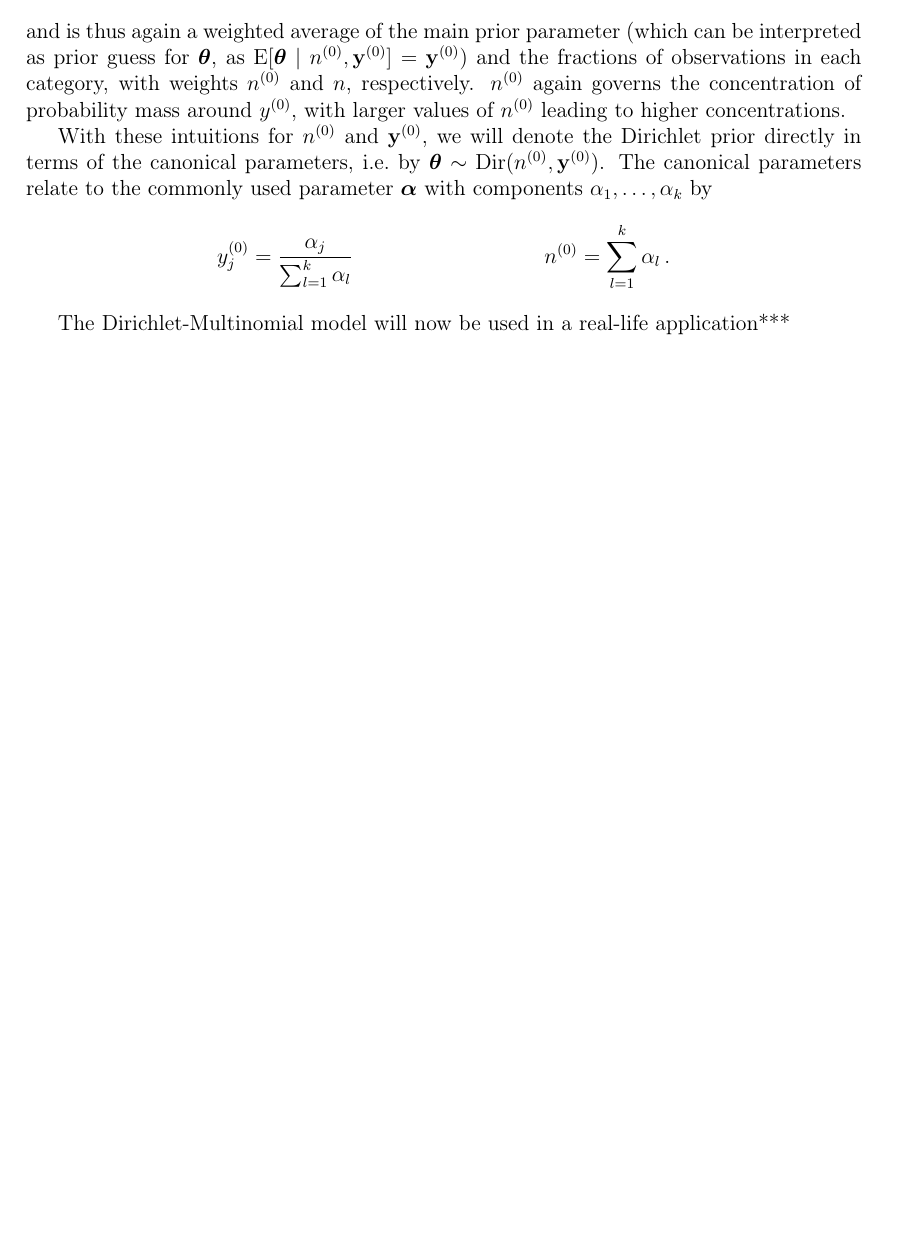
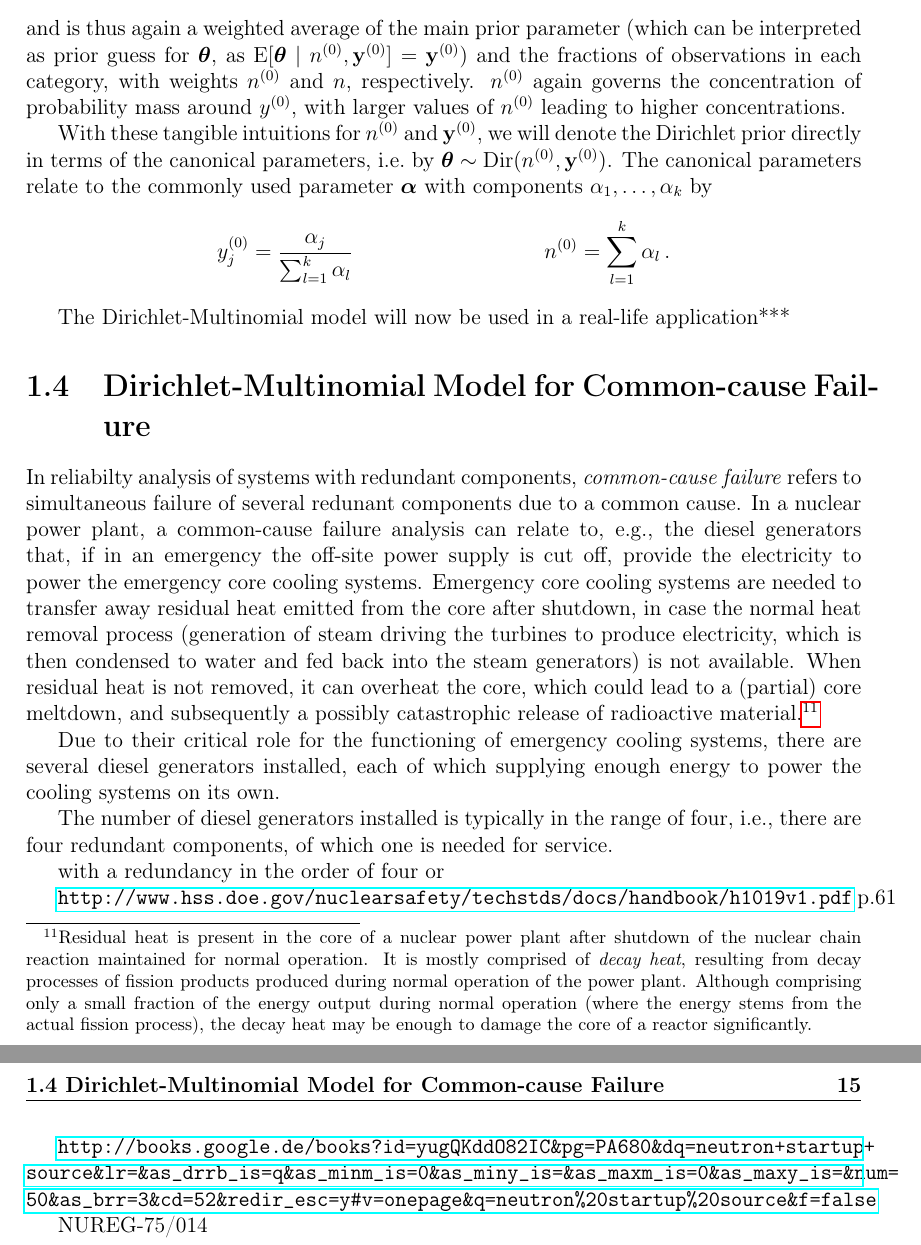
Before and after one commit to geeeero/diss, a LaTeX thesis (diss.tex, which reads intro.tex): part of page 30 of 36 before the commit and two parts of pages 30 and 31 of 38 after it, the two joined at a grey line, cut so that both start at the same text, the shorter picture padded with empty space. Compiled offline with pdfLaTeX.

Commit message:
nuclear intro for common-cause

```diff
--- a/intro.tex
+++ b/intro.tex
@@ -648,7 +653,7 @@ with weights $\nz$ and $n$, respectively.
 $\nz$ again governs the concentration of probability mass around $\yz$,
 with larger values of $\nz$ leading to higher concentrations.
 
-With these intuitions for $\nz$ and $\byz$,
+With these tangible intuitions for $\nz$ and $\byz$,
 we will denote the Dirichlet prior directly in terms of the canonical parameters, i.e.\ by
 %\begin{align*}
 $\btheta \sim \dir(\nz,\byz)$.
@@ -660,3 +665,43 @@ The canonical parameters relate to the commonly used parameter $\bs{\alpha}$ wit
 \end{align*}
 
 The Dirichlet-Multinomial model will now be used in a real-life application***
+
+
+\section{Dirichlet-Multinomial Model for Common-cause Failure}
+\label{sec:commoncause}
+
+In reliabilty analysis of systems with redundant components,
+\emph{common-cause failure} refers to simultaneous failure of several redunant components due to a common cause.
+In a nuclear power plant, a common-cause failure analysis can relate to, e.g.,
+the diesel generators that, if in an emergency the off-site power supply is cut off,
+provide the electricity to power the emergency core cooling systems.
+Emergency core cooling systems are needed to transfer away residual heat emitted from the core after shutdown,
+in case the normal heat removal process
+(generation of steam driving the turbines to produce electricity,
+which is then condensed to water and fed back into the steam generators)
+is not available.
+When residual heat is not removed, it can overheat the core,
+which could lead to a (partial) core meltdown,
+and subsequently a possibly catastrophic release of radioactive material.%
+\footnote{Residual heat is present in the core of a nuclear power plant
+after shutdown of the nuclear chain reaction maintained for normal operation.
+It is mostly comprised of \emph{decay heat},
+resulting from decay processes of fission products produced during normal operation of the power plant.
+Although comprising only a small fraction of the energy output during normal operation
+(where the energy stems from the actual fission process),
+the decay heat may be enough to damage the core of a reactor significantly.}
+
+Due to their critical role for the functioning of emergency cooling systems,
+there are several diesel generators installed,
+each of which supplying enough energy to power the cooling systems on its own.
+
+The number of diesel generators installed is typically in the range of four,
+i.e., there are four redundant components, of which one is needed for service.
+
+with a redundancy in the order of four or
+
+\url{http://www.hss.doe.gov/nuclearsafety/techstds/docs/handbook/h1019v1.pdf} p.61
+
+\url{http://books.google.de/books?id=yugQKddO82IC&pg=PA680&dq=neutron+startup+source&lr=&as_drrb_is=q&as_minm_is=0&as_miny_is=&as_maxm_is=0&as_maxy_is=&num=50&as_brr=3&cd=52&redir_esc=y#v=onepage&q=neutron%20startup%20source&f=false}
+
+NUREG-75/014
```
Also changed, not shown: intro.tex (5 more changed lines).
